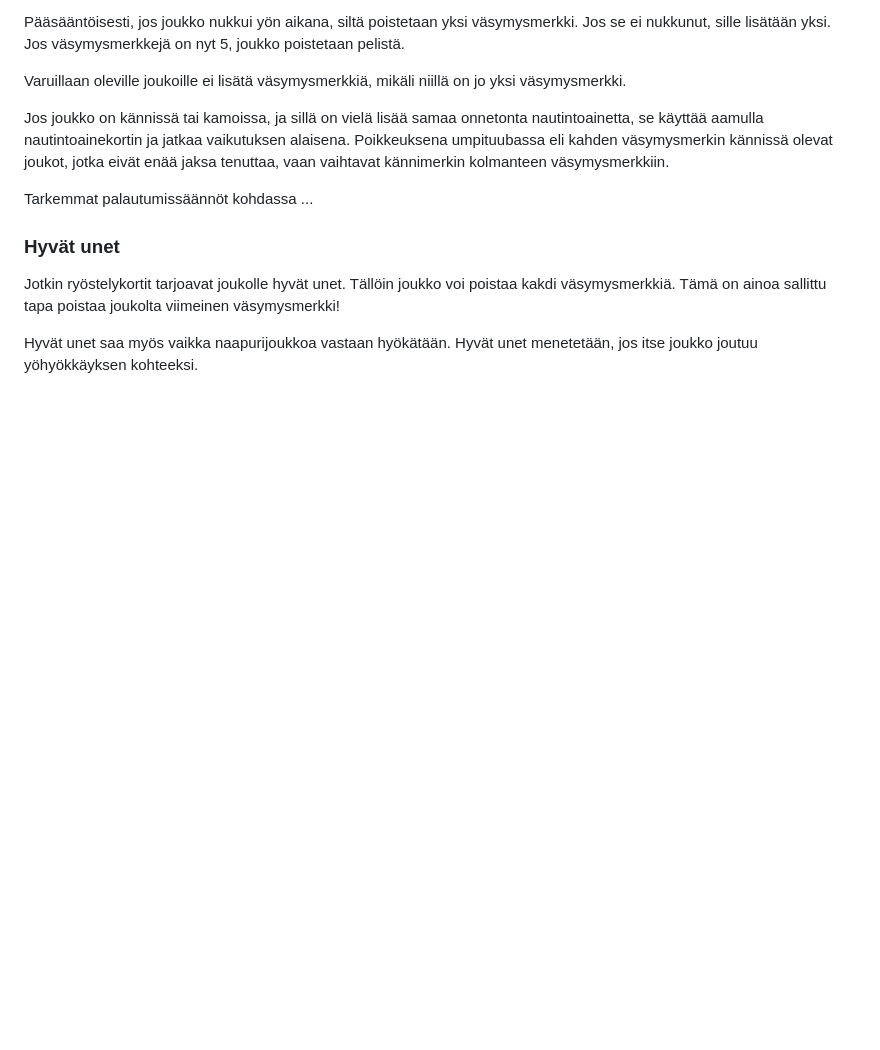
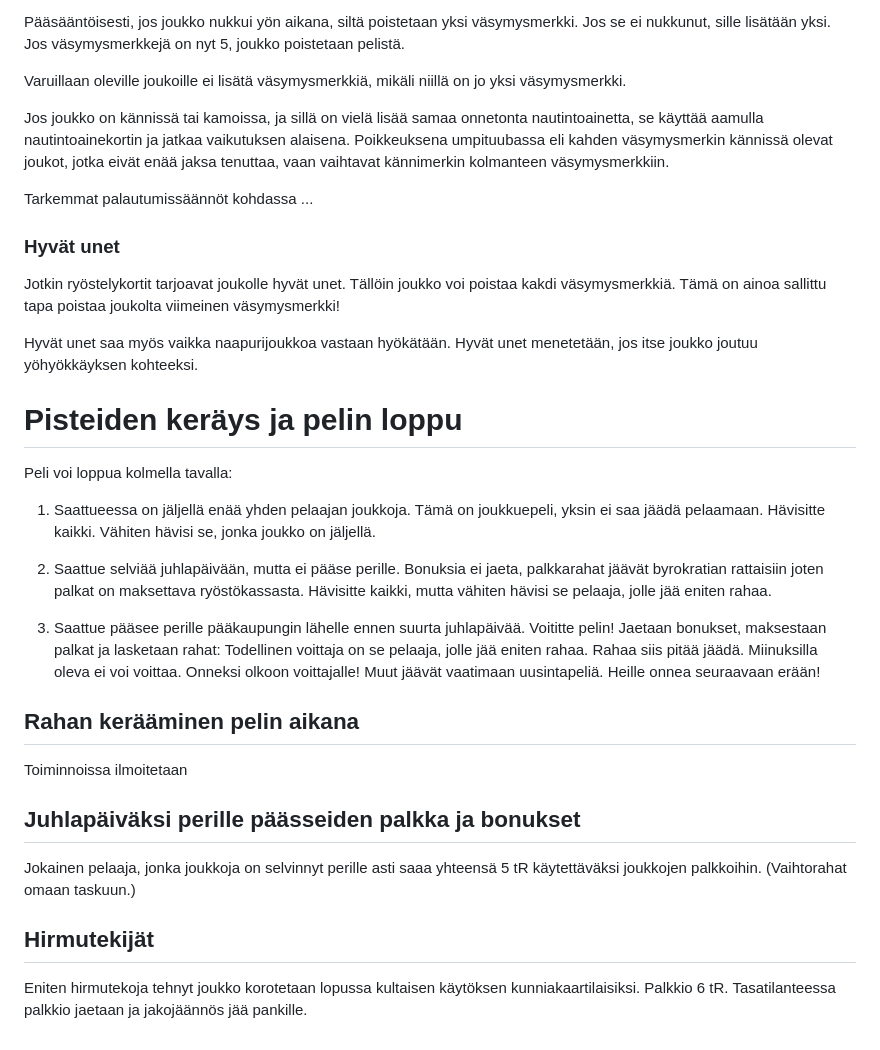
Before and after one commit to rkarhila/64km_saattue, a Markdown page: saannot/saannot.md, the part around the change. GitHub-like rendering; blank space fills up the shorter version.

```diff
--- a/saannot/saannot.md
+++ b/saannot/saannot.md
@@ -231,3 +231,25 @@ Tarkemmat palautumissäännöt kohdassa ...
 Jotkin ryöstelykortit tarjoavat joukolle hyvät unet. Tällöin joukko voi poistaa kakdi väsymysmerkkiä. Tämä on ainoa sallittu tapa poistaa joukolta viimeinen väsymysmerkki!
 
 Hyvät unet saa myös vaikka naapurijoukkoa vastaan hyökätään. Hyvät unet menetetään, jos itse joukko joutuu yöhyökkäyksen kohteeksi.
+
+# Pisteiden keräys ja pelin loppu
+
+Peli voi loppua kolmella tavalla:
+
+1. Saattueessa on jäljellä enää yhden pelaajan joukkoja. Tämä on joukkuepeli, yksin ei saa jäädä pelaamaan. Hävisitte kaikki. Vähiten hävisi se, jonka joukko on jäljellä.
+
+2. Saattue selviää juhlapäivään, mutta ei pääse perille. Bonuksia ei jaeta, palkkarahat jäävät byrokratian rattaisiin joten palkat on maksettava ryöstökassasta. Hävisitte kaikki, mutta vähiten hävisi se pelaaja, jolle jää eniten rahaa.
+
+3. Saattue pääsee perille pääkaupungin lähelle ennen suurta juhlapäivää. Voititte pelin! Jaetaan bonukset, maksestaan palkat ja lasketaan rahat:  Todellinen voittaja on se pelaaja, jolle jää eniten rahaa. Rahaa siis pitää jäädä. Miinuksilla oleva ei voi voittaa. Onneksi olkoon voittajalle! Muut jäävät vaatimaan uusintapeliä. Heille onnea seuraavaan erään!
+
+## Rahan kerääminen pelin aikana
+
+Toiminnoissa ilmoitetaan
+
+## Juhlapäiväksi perille päässeiden palkka ja bonukset
+
+Jokainen pelaaja, jonka joukkoja on selvinnyt perille asti saaa yhteensä 5 tR käytettäväksi joukkojen palkkoihin. (Vaihtorahat omaan taskuun.)
+
+## Hirmutekijät
+
+Eniten hirmutekoja tehnyt joukko korotetaan lopussa kultaisen käytöksen kunniakaartilaisiksi. Palkkio 6 tR. Tasatilanteessa palkkio jaetaan ja jakojäännös jää pankille.
```
